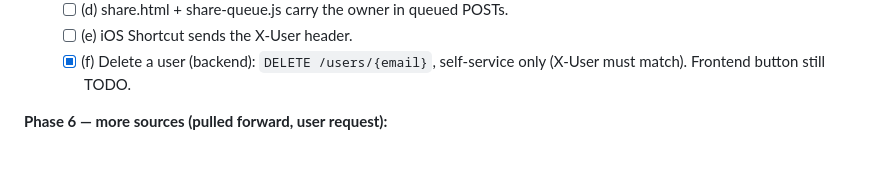
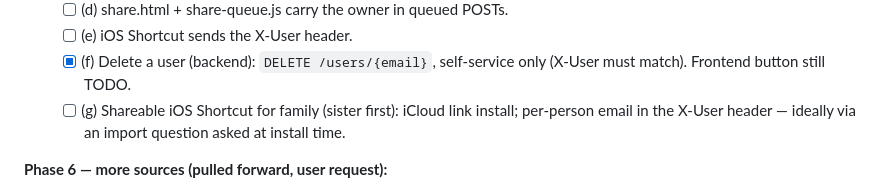
Before and after one commit to omergrinwald14/DIgital-CookBook, a Markdown page: PLAN.md, the part around the change. Drawn GitHub-style; blank space fills up the shorter version.

Commit message:
PLAN: add 5-3g — shareable family iOS Shortcut via iCloud link
Co-Authored-By: Claude Fable 5 <noreply@anthropic.com>

```diff
--- a/PLAN.md
+++ b/PLAN.md
@@ -140,6 +140,9 @@ paste-link already works — see Phase 3.5.) All hit `POST /import`.
   - [ ] (e) iOS Shortcut sends the X-User header.
   - [x] (f) Delete a user (backend): `DELETE /users/{email}`, self-service
     only (X-User must match). Frontend button still TODO.
+  - [ ] (g) Shareable iOS Shortcut for family (sister first): iCloud link
+    install; per-person email in the X-User header — ideally via an import
+    question asked at install time.
 
 **Phase 6 — more sources (pulled forward, user request):**
 - [x] 6-a/b. TikTok import: `tiktok.py` (Apify clockworks~tiktok-scraper;
```
